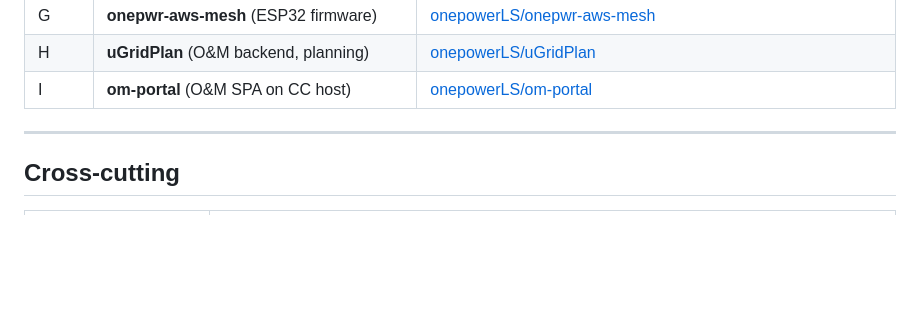
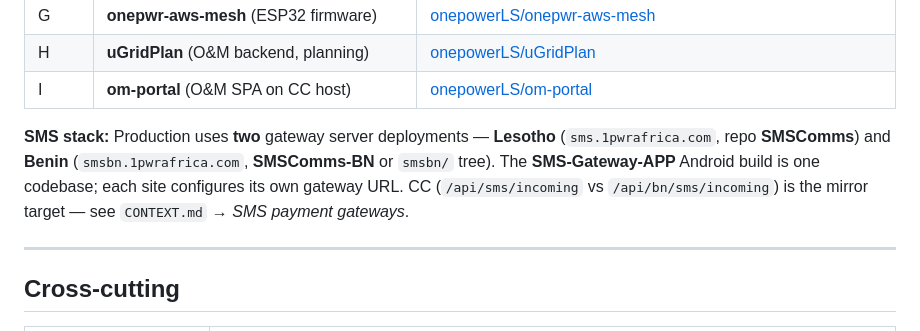
Before and after one commit to mso9999/1pwr-customer-care, a Markdown page: docs/inter-repo-credentials.md, the part around the change. GitHub-like rendering; blank space fills up the shorter version.

```diff
--- a/docs/inter-repo-credentials.md
+++ b/docs/inter-repo-credentials.md
@@ -17,6 +17,8 @@
 | G | **onepwr-aws-mesh** (ESP32 firmware) | [onepowerLS/onepwr-aws-mesh](https://github.com/onepowerLS/onepwr-aws-mesh) |
 | H | **uGridPlan** (O&M backend, planning) | [onepowerLS/uGridPlan](https://github.com/onepowerLS/uGridPlan) |
 | I | **om-portal** (O&M SPA on CC host) | [onepowerLS/om-portal](https://github.com/onepowerLS/om-portal) |
+
+**SMS stack:** Production uses **two** gateway server deployments — **Lesotho** (`sms.1pwrafrica.com`, repo **SMSComms**) and **Benin** (`smsbn.1pwrafrica.com`, **SMSComms-BN** or `smsbn/` tree). The **SMS-Gateway-APP** Android build is one codebase; each site configures its own gateway URL. CC (`/api/sms/incoming` vs `/api/bn/sms/incoming`) is the mirror target — see `CONTEXT.md` → *SMS payment gateways*.
 
 ---
 
```
Also changed, not shown: CONTEXT.md (+12 -0 lines).
